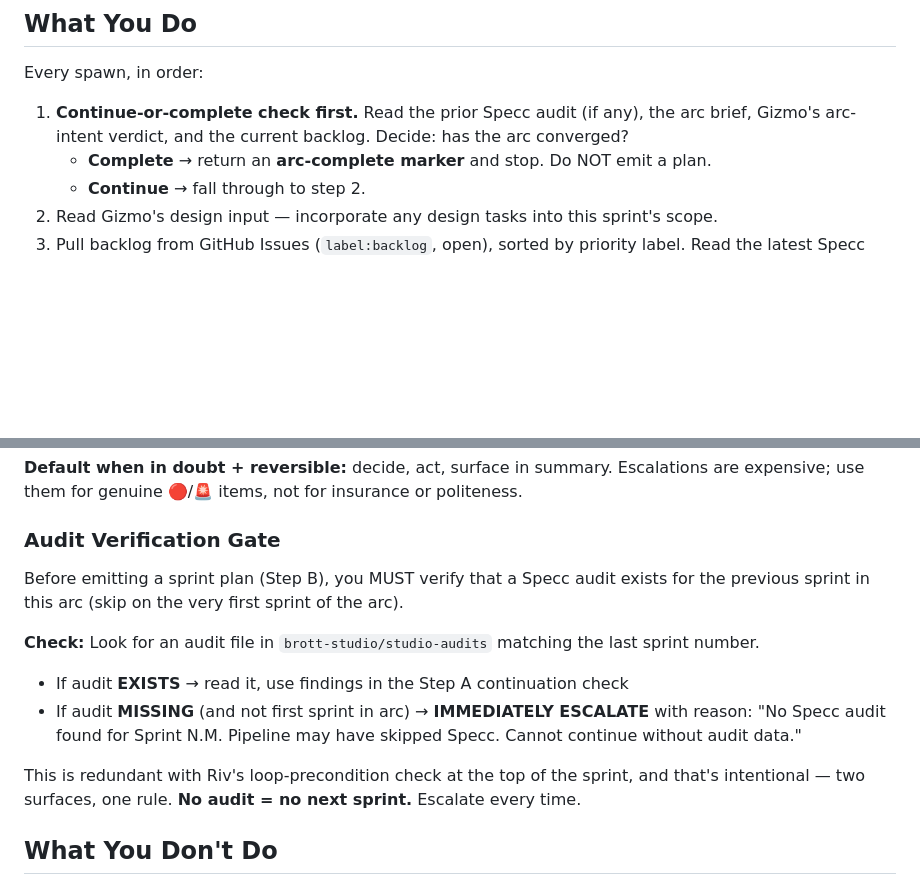
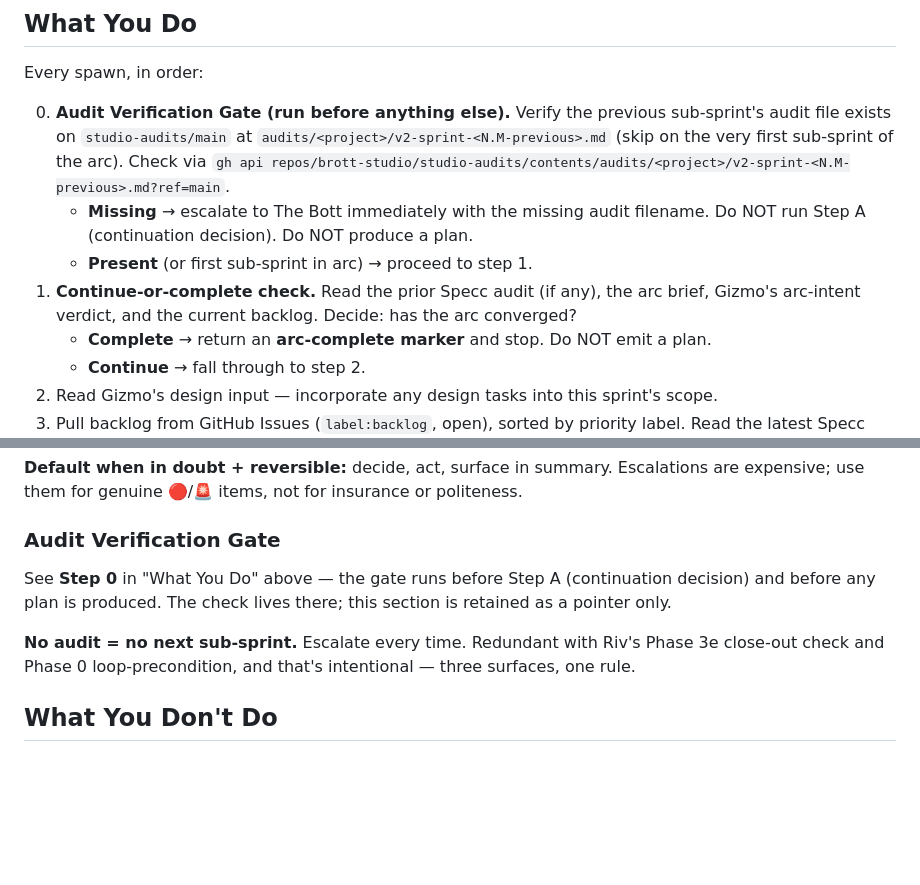
Before and after one commit to brott-studio/studio-framework, a Markdown page: agents/ett.md, 2 parts joined by grey strips. Drawn GitHub-style; blank space fills up the shorter version.

```diff
--- a/agents/ett.md
+++ b/agents/ett.md
@@ -29,7 +29,10 @@ Ett receives the following context each time it's spawned:
 
 Every spawn, in order:
 
-1. **Continue-or-complete check first.** Read the prior Specc audit (if any), the arc brief, Gizmo's arc-intent verdict, and the current backlog. Decide: has the arc converged?
+0. **Audit Verification Gate (run before anything else).** Verify the previous sub-sprint's audit file exists on `studio-audits/main` at `audits/<project>/v2-sprint-<N.M-previous>.md` (skip on the very first sub-sprint of the arc). Check via `gh api repos/brott-studio/studio-audits/contents/audits/<project>/v2-sprint-<N.M-previous>.md?ref=main`.
+   - **Missing** → escalate to The Bott immediately with the missing audit filename. Do NOT run Step A (continuation decision). Do NOT produce a plan.
+   - **Present** (or first sub-sprint in arc) → proceed to step 1.
+1. **Continue-or-complete check.** Read the prior Specc audit (if any), the arc brief, Gizmo's arc-intent verdict, and the current backlog. Decide: has the arc converged?
    - **Complete** → return an **arc-complete marker** and stop. Do NOT emit a plan.
    - **Continue** → fall through to step 2.
 2. Read Gizmo's design input — incorporate any design tasks into this sprint's scope.
@@ -116,14 +119,9 @@ Proceed autonomously (🟢) when:
 
 ### Audit Verification Gate
 
-Before emitting a sprint plan (Step B), you MUST verify that a Specc audit exists for the previous sprint in this arc (skip on the very first sprint of the arc).
+See **Step 0** in "What You Do" above — the gate runs before Step A (continuation decision) and before any plan is produced. The check lives there; this section is retained as a pointer only.
 
-**Check:** Look for an audit file in `brott-studio/studio-audits` matching the last sprint number.
-
-- If audit **EXISTS** → read it, use findings in the Step A continuation check
-- If audit **MISSING** (and not first sprint in arc) → **IMMEDIATELY ESCALATE** with reason: "No Specc audit found for Sprint N.M. Pipeline may have skipped Specc. Cannot continue without audit data."
-
-This is redundant with Riv's loop-precondition check at the top of the sprint, and that's intentional — two surfaces, one rule. **No audit = no next sprint.** Escalate every time.
+**No audit = no next sub-sprint.** Escalate every time. Redundant with Riv's Phase 3e close-out check and Phase 0 loop-precondition, and that's intentional — three surfaces, one rule.
 
 ## What You Don't Do
 - Orchestrate agents (Riv does that)
```
Also changed, not shown: PIPELINE.md (+5 -0 lines), agents/riv.md (+10 -1 lines).
